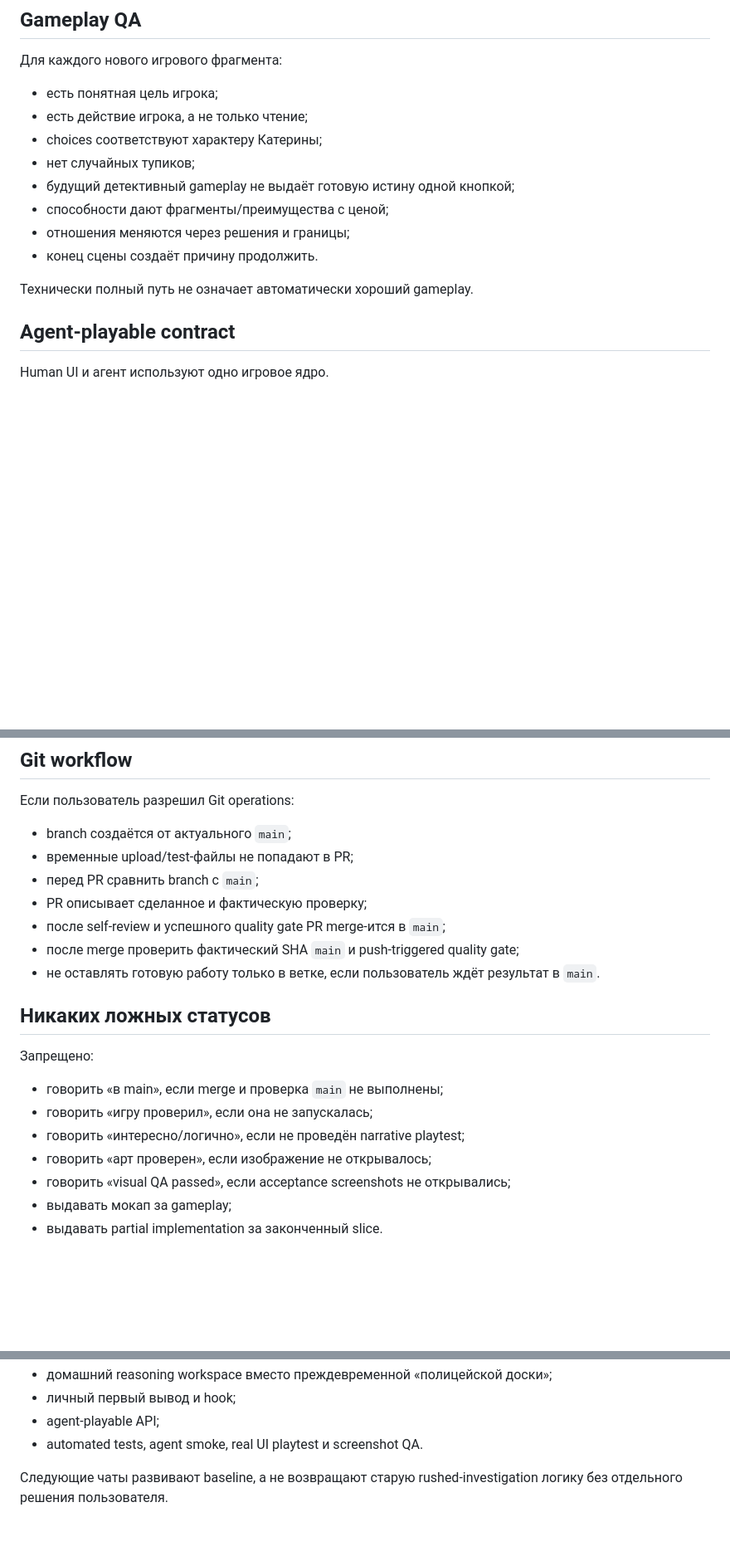
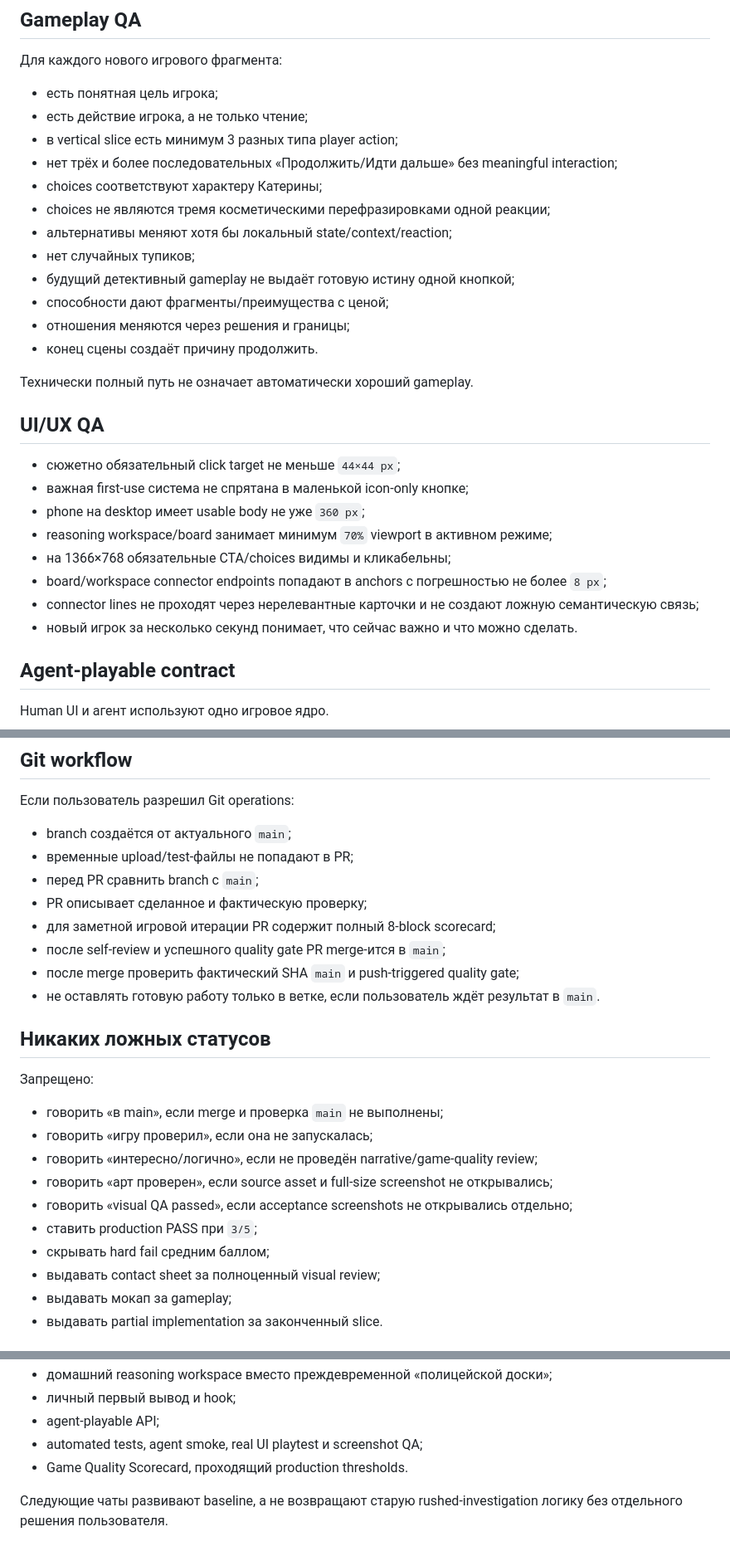
Before and after one commit to Gorills/novella-game, a Markdown page: AGENTS.md, 3 parts joined by grey strips. Shown at 83% size. Drawn GitHub-style; blank space fills up the shorter version.

```diff
--- a/AGENTS.md
+++ b/AGENTS.md
@@ -232,7 +230,11 @@ npm run ui-playtest
 
 - есть понятная цель игрока;
 - есть действие игрока, а не только чтение;
+- в vertical slice есть минимум 3 разных типа player action;
+- нет трёх и более последовательных «Продолжить/Идти дальше» без meaningful interaction;
 - choices соответствуют характеру Катерины;
+- choices не являются тремя косметическими перефразировками одной реакции;
+- альтернативы меняют хотя бы локальный state/context/reaction;
 - нет случайных тупиков;
 - будущий детективный gameplay не выдаёт готовую истину одной кнопкой;
 - способности дают фрагменты/преимущества с ценой;
@@ -240,6 +242,17 @@ npm run ui-playtest
 - конец сцены создаёт причину продолжить.
 
 Технически полный путь не означает автоматически хороший gameplay.
+
+## UI/UX QA
+
+- сюжетно обязательный click target не меньше `44×44 px`;
+- важная first-use система не спрятана в маленькой icon-only кнопке;
+- phone на desktop имеет usable body не уже `360 px`;
+- reasoning workspace/board занимает минимум `70%` viewport в активном режиме;
+- на 1366×768 обязательные CTA/choices видимы и кликабельны;
+- board/workspace connector endpoints попадают в anchors с погрешностью не более `8 px`;
+- connector lines не проходят через нерелевантные карточки и не создают ложную семантическую связь;
+- новый игрок за несколько секунд понимает, что сейчас важно и что можно сделать.
 
 ## Agent-playable contract
 
@@ -265,6 +278,7 @@ Agent observation не должен раскрывать авторские spoi
 - временные upload/test-файлы не попадают в PR;
 - перед PR сравнить branch с `main`;
 - PR описывает сделанное и фактическую проверку;
+- для заметной игровой итерации PR содержит полный 8-block scorecard;
 - после self-review и успешного quality gate PR merge-ится в `main`;
 - после merge проверить фактический SHA `main` и push-triggered quality gate;
 - не оставлять готовую работу только в ветке, если пользователь ждёт результат в `main`.
@@ -275,9 +289,12 @@ Agent observation не должен раскрывать авторские spoi
 
 - говорить «в main», если merge и проверка `main` не выполнены;
 - говорить «игру проверил», если она не запускалась;
-- говорить «интересно/логично», если не проведён narrative playtest;
-- говорить «арт проверен», если изображение не открывалось;
-- говорить «visual QA passed», если acceptance screenshots не открывались;
+- говорить «интересно/логично», если не проведён narrative/game-quality review;
+- говорить «арт проверен», если source asset и full-size screenshot не открывались;
+- говорить «visual QA passed», если acceptance screenshots не открывались отдельно;
+- ставить production PASS при `3/5`;
+- скрывать hard fail средним баллом;
+- выдавать contact sheet за полноценный visual review;
 - выдавать мокап за gameplay;
 - выдавать partial implementation за законченный slice.
 
@@ -298,6 +315,7 @@ Web vertical slice — `Пролог: Чужая кожа`.
 - домашний reasoning workspace вместо преждевременной «полицейской доски»;
 - личный первый вывод и hook;
 - agent-playable API;
-- automated tests, agent smoke, real UI playtest и screenshot QA.
+- automated tests, agent smoke, real UI playtest и screenshot QA;
+- Game Quality Scorecard, проходящий production thresholds.
 
 Следующие чаты развивают baseline, а не возвращают старую rushed-investigation логику без отдельного решения пользователя.
```
Also changed, not shown: other parts of AGENTS.md (+48 -50 lines).
